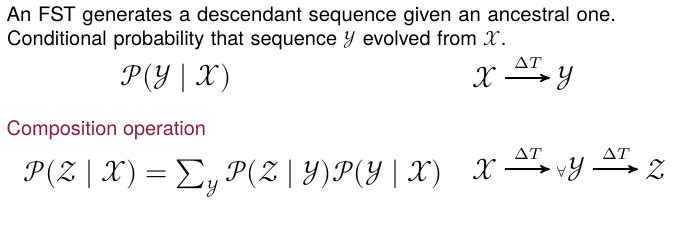
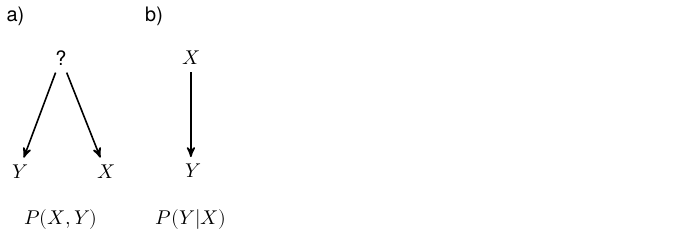
Before and after one commit to jgarciamesa/comps-prospectus, a LaTeX figure (figures/fig-fst.tex): the whole page. Compiled offline with LuaLaTeX.

Commit message:
Work on figures dp-model, evolution, fst

```diff
--- a/figures/fig-fst.tex
+++ b/figures/fig-fst.tex
@@ -33,37 +33,33 @@
 \begin{document}
 \begin{tikzpicture}[node distance=8mm, auto]
 
-\node (leg1)[text width=11cm] {An FST generates a descendant sequence given an ancestral one. Conditional probability that sequence $\mathcal{Y}$ evolved from $\mathcal{X}$.};
+% pair-HMM
+\node (?) {?};
+\node[above left=2mm and 3mm of ?] {a)};
+\node[below right=15mm and 3mm of ?] (X-pairhmm) {$X$};
+\node[below left=15mm and 3mm of ?] (Y-pairhmm) {$Y$};
+\path[line] (?) to (X-pairhmm);
+\path[line] (?) to (Y-pairhmm);
 
-\node[below right=5mm and 20mm of leg1.west] (P1) {\Large $\mathcal{P(Y \mid X)}$};
+\node[below=23mm of ?] {$P(X,Y)$};
 
-\node[right=40mm of P1] (x) {\Large $\mathcal{X}$};
-\node[right=of x] (y) {\Large $\mathcal{Y}$};
-\path[line] (x) to node[lab] {$\mathcal{\Delta }T$} (y.west);
+% FST
+\node[right=18mm of ?] (X-fst) {$X$};
+\node[above left=2mm and 1mm of X-fst] {b)};
+\node[below=15mm of X-fst] (Y-fst) {$Y$};
+\path[line] (X-fst) to (Y-fst);
 
-%\node[right=18mm of y] (eg1) {GGC};
-%\node[right=of eg1] (eg2) {GTC};
-%\path[line] (eg1) to node[lab] {ΔT} (eg2.west);
+\node[below=23mm of X-fst] {$P(Y|X)$};
 
-%%%%%%%%%%%%%%%%%%%%%%%%%%%%%%%%%%%%%%%%%%%%%%%%%%%%%%%%%%%%%%%%%%%%%%%%%%%%%%%%%%%
-
-\node[below right=15mm and -0.1mm of leg1.west] (leg2) {\textcolor{maroon}{Composition operation}};
-
-\node[below right=4mm and 3mm of leg2.west] (P2) {\Large $\mathcal{P(Z \mid X) = \sum_{Y} P(Z \mid Y)P(Y \mid X)}$};
-
-\node[below=10mm of x] (x1) {\Large $\mathcal{X}$};
-\node[right=of x1] (y1) {{\footnotesize $\forall$}\Large $\mathcal{Y}$};
-\node[right=of y1] (z1) {\Large $\mathcal{Z}$};
-\path[line] (x1) to node[lab] {$\mathcal{\Delta }T$} (y1.west);
-\path[line] (y1) to node[lab] {$\mathcal{\Delta }T$} (z1.west);
-
-%\node[below=3mm of eg1] (eg3) {GGC};
-%\node[below=3mm of eg2] (eg4) {GTC};
-%\node[right=of eg4] (eg5) {GTG};
-%\path[line] (eg3) to node[lab] {ΔT} (eg4.west);
-%\path[line] (eg4) to node[lab] {ΔT} (eg5.west);
-
-%\node[above=0.1mm of x] {};
+% % composition
+% \node[right=10mm of X-fst] (X-comp) {$X$};
+% \node[above left=2mm and 1mm of X-comp] {c)};
+% \node[below=5mm of X-comp] (Y-comp) {$Y$};
+% \node[below=5mm of Y-comp] (Z-comp) {$Z$};
+% \path[line] (X-comp) to (Y-comp);
+% \path[line] (Y-comp) to (Z-comp);
+%
+% \node[below=23mm of X-comp] {$P(Z|X)$};
 
 \end{tikzpicture}
 \end{document}
```
Also changed, not shown: figures/fig-evolution-fst.tex (+16 -11 lines), figures/fig-dp-model.pdf, figures/fig-evolution-fst.pdf, figures/fig-fst.pdf.
